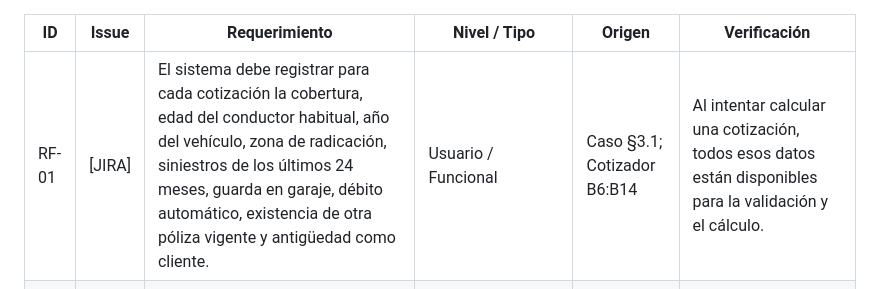
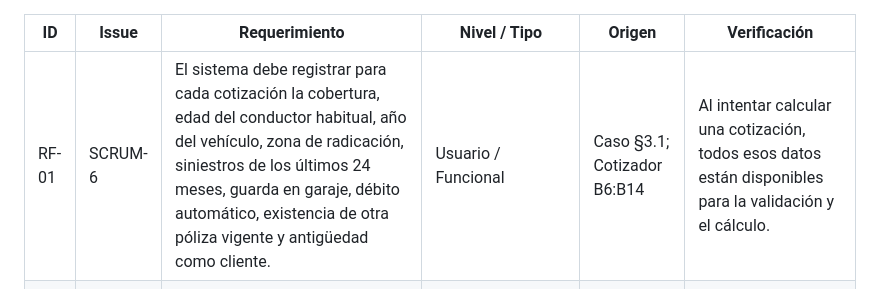
Before and after one commit to incardonag10/sist-de-info-ii-grupo9, a Markdown page: specsv2/requerimientos.md, the part around the change. Drawn GitHub-style.

Commit message:
relaciona rf-01 con jira
SCRUM-6: vincula RF-01 con Jira

```diff
--- a/specsv2/requerimientos.md
+++ b/specsv2/requerimientos.md
@@ -1,6 +1,6 @@
 | ID | Issue | Requerimiento | Nivel / Tipo | Origen | Verificación |
 | --- | --- | --- | --- | --- | --- |
-| RF-01 | [JIRA] | El sistema debe registrar para cada cotización la cobertura, edad del conductor habitual, año del vehículo, zona de radicación, siniestros de los últimos 24 meses, guarda en garaje, débito automático, existencia de otra póliza vigente y antigüedad como cliente. | Usuario / Funcional | Caso §3.1; Cotizador B6:B14 | Al intentar calcular una cotización, todos esos datos están disponibles para la validación y el cálculo. |
+| RF-01 | SCRUM-6 | El sistema debe registrar para cada cotización la cobertura, edad del conductor habitual, año del vehículo, zona de radicación, siniestros de los últimos 24 meses, guarda en garaje, débito automático, existencia de otra póliza vigente y antigüedad como cliente. | Usuario / Funcional | Caso §3.1; Cotizador B6:B14 | Al intentar calcular una cotización, todos esos datos están disponibles para la validación y el cálculo. |
 | RF-02 | [JIRA] | El sistema debe rechazar la cotización de vehículos con más de 20 años de antigüedad, independientemente de la cobertura seleccionada. | Negocio / Funcional | Acta §3.3; hallazgo E11 | Se cotiza un vehículo de más de 20 años con RC, TC y TR: las tres pruebas son rechazadas. |
 | RF-03 | [JIRA] | El sistema debe calcular la cotización utilizando las tarifas y condiciones comerciales vigentes definidas por la Gerencia Comercial. | Sistema / Funcional | Caso §1.1 y §3.1; hoja Tarifas | Al modificar una tarifa vigente y volver a cotizar el mismo riesgo, el cálculo utiliza la tarifa actualizada. |
 | RF-04 | [JIRA] | El sistema debe informar al PAS el resultado de la cotización, indicando el importe final a pagar o el motivo de rechazo. [NEEDS CLARIFICATION: deben definirse los impuestos, tasas y gastos que integran el importe final. Deciden Gerencia Comercial y Gerencia Técnica.] | Usuario / Funcional | Caso §3.1; Acta §3.4; hallazgo E1-2 | Una cotización válida muestra un importe final y una rechazada muestra el motivo. La composición exacta del importe queda pendiente hasta la decisión. |
```
